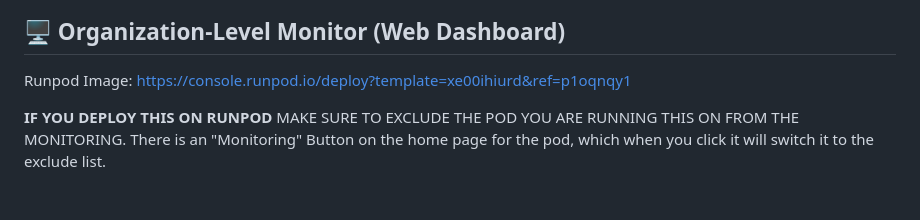
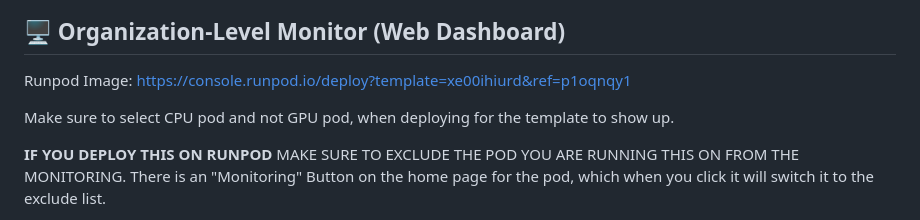
Before and after one commit to justinwlin/Runpod-Idle-Pod-Monitor, a Markdown page: README.md, the part around the change. GitHub-like rendering; blank space fills up the shorter version.

```diff
--- a/README.md
+++ b/README.md
@@ -56,6 +56,8 @@ See [self-contained README](./self-contained/README.md) for detailed instruction
 
 Runpod Image:
 https://console.runpod.io/deploy?template=xe00ihiurd&ref=p1oqnqy1
+
+Make sure to select CPU pod and not GPU pod, when deploying for the template to show up.
 
 **IF YOU DEPLOY THIS ON RUNPOD** MAKE SURE TO EXCLUDE THE POD YOU ARE RUNNING THIS ON FROM THE MONITORING. There is an "Monitoring" Button on the home page for the pod, which when you click it will switch it to the exclude list.
 
```
